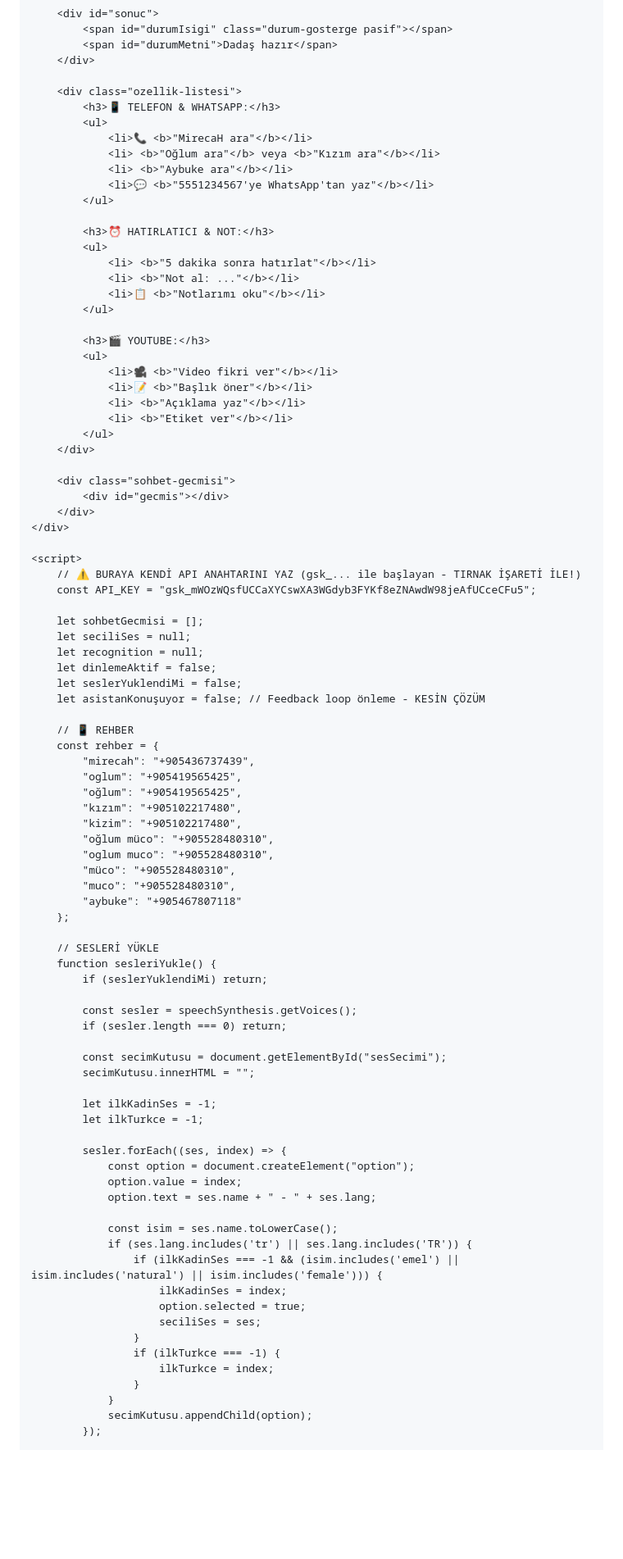
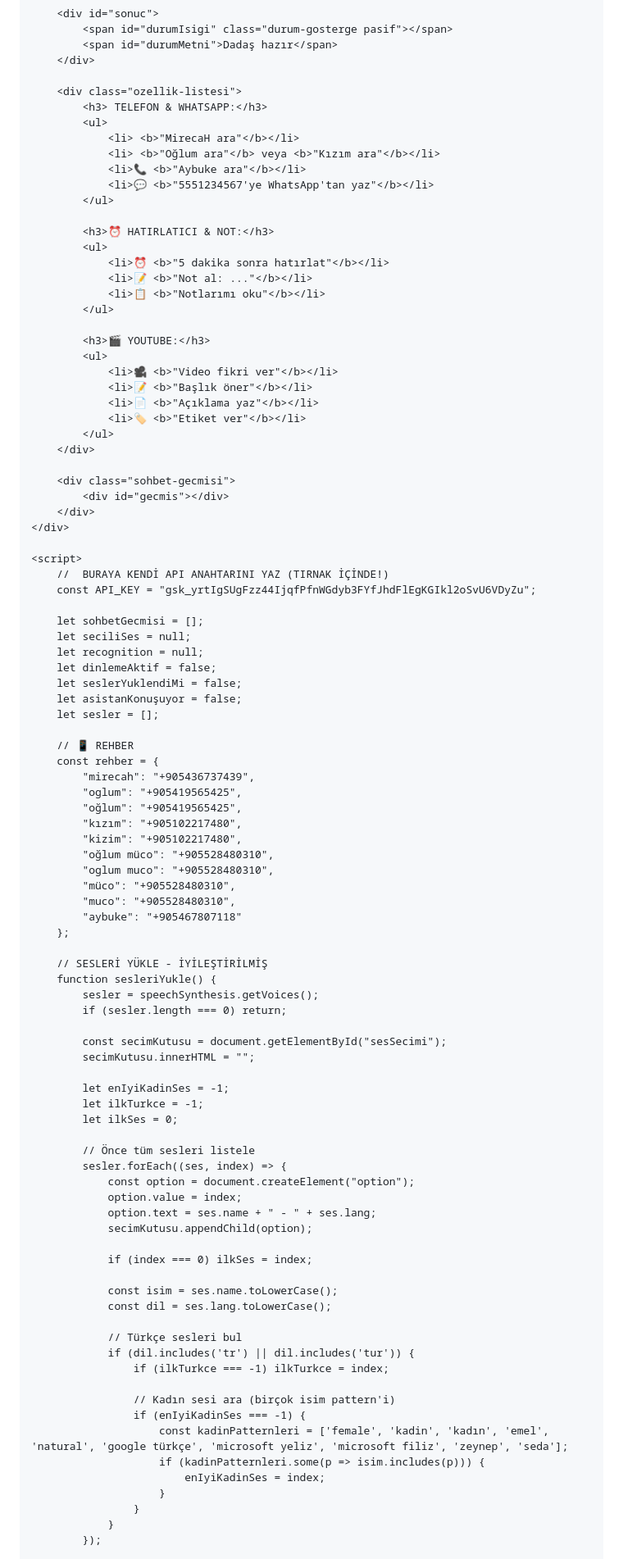
Before and after one commit to ruknulhayat-sys/dadas-asistan, a Markdown page: README.md, the part around one of its changes. Shown at 82% size. Rendered like a GitHub page; blank space fills up the shorter version.

```diff
--- a/README.md
+++ b/README.md
@@ -83,18 +83,18 @@
         </div>
 
         <div class="ozellik-listesi">
-            <h3>📱 TELEFON & WHATSAPP:</h3>
+            <h3> TELEFON & WHATSAPP:</h3>
             <ul>
-                <li>📞 <b>"MirecaH ara"</b></li>
+                <li> <b>"MirecaH ara"</b></li>
                 <li> <b>"Oğlum ara"</b> veya <b>"Kızım ara"</b></li>
-                <li> <b>"Aybuke ara"</b></li>
+                <li>📞 <b>"Aybuke ara"</b></li>
                 <li>💬 <b>"5551234567'ye WhatsApp'tan yaz"</b></li>
             </ul>
 
             <h3>⏰ HATIRLATICI & NOT:</h3>
             <ul>
-                <li> <b>"5 dakika sonra hatırlat"</b></li>
-                <li> <b>"Not al: ..."</b></li>
+                <li>⏰ <b>"5 dakika sonra hatırlat"</b></li>
+                <li>📝 <b>"Not al: ..."</b></li>
                 <li>📋 <b>"Notlarımı oku"</b></li>
             </ul>
 
@@ -102,8 +102,8 @@
             <ul>
                 <li>🎥 <b>"Video fikri ver"</b></li>
                 <li>📝 <b>"Başlık öner"</b></li>
-                <li> <b>"Açıklama yaz"</b></li>
-                <li> <b>"Etiket ver"</b></li>
+                <li>📄 <b>"Açıklama yaz"</b></li>
+                <li>🏷️ <b>"Etiket ver"</b></li>
             </ul>
         </div>
 
@@ -113,15 +113,16 @@
     </div>
 
     <script>
-        // ⚠️ BURAYA KENDİ API ANAHTARINI YAZ (gsk_... ile başlayan - TIRNAK İŞARETİ İLE!)
-        const API_KEY = "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";
+        // ️ BURAYA KENDİ API ANAHTARINI YAZ (TIRNAK İÇİNDE!)
+        const API_KEY = "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";
 
         let sohbetGecmisi = [];
         let seciliSes = null;
         let recognition = null;
         let dinlemeAktif = false;
         let seslerYuklendiMi = false;
-        let asistanKonuşuyor = false; // Feedback loop önleme - KESİN ÇÖZÜM
+        let asistanKonuşuyor = false;
+        let sesler = [];
 
         // 📱 REHBER
         const rehber = {
@@ -137,35 +138,41 @@
             "aybuke": "+905467807118"
         };
 
-        // SESLERİ YÜKLE
+        // SESLERİ YÜKLE - İYİLEŞTİRİLMİŞ
         function sesleriYukle() {
-            if (seslerYuklendiMi) return;
-
-            const sesler = speechSynthesis.getVoices();
+            sesler = speechSynthesis.getVoices();
             if (sesler.length === 0) return;
 
             const secimKutusu = document.getElementById("sesSecimi");
             secimKutusu.innerHTML = "";
 
-            let ilkKadinSes = -1;
+            let enIyiKadinSes = -1;
             let ilkTurkce = -1;
+            let ilkSes = 0;
 
+            // Önce tüm sesleri listele
             sesler.forEach((ses, index) => {
                 const option = document.createElement("option");
                 option.value = index;
                 option.text = ses.name + " - " + ses.lang;
+                secimKutusu.appendChild(option);
+
+                if (index === 0) ilkSes = index;
 
                 const isim = ses.name.toLowerCase();
-                if (ses.lang.includes('tr') || ses.lang.includes('TR')) {
-                    if (ilkKadinSes === -1 && (isim.includes('emel') || isim.includes('natural') || isim.includes('female'))) {
-                        ilkKadinSes = index;
-                        option.selected = true;
-                        seciliSes = ses;
-                    }
-                    if (ilkTurkce === -1) {
-                        ilkTurkce = index;
+                const dil = ses.lang.toLowerCase();
+
+                // Türkçe sesleri bul
+                if (dil.includes('tr') || dil.includes('tur')) {
+                    if (ilkTurkce === -1) ilkTurkce = index;
+
+                    // Kadın sesi ara (birçok isim pattern'i)
+                    if (enIyiKadinSes === -1) {
+                        const kadinPatternleri = ['female', 'kadin', 'kadın', 'emel', 'natural', 'google türkçe', 'microsoft yeliz', 'microsoft filiz', 'zeynep', 'seda'];
+                        if (kadinPatternleri.some(p => isim.includes(p))) {
+                            enIyiKadinSes = index;
+                        }
                     }
                 }
-                secimKutusu.appendChild(option);
             });
 
```
Also changed, not shown: other parts of README.md (+115 -151 lines).
